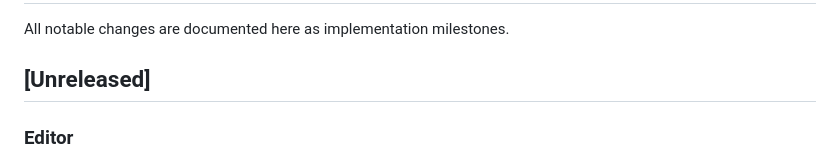
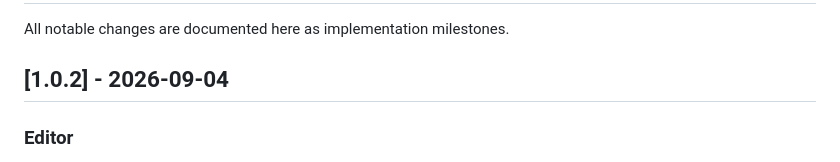
Before and after one commit to Tactmax/Trion-Engine, a Markdown page: CHANGELOG.md, the part around the change. Drawn GitHub-style.

Commit message:
Changelog updates

```diff
--- a/CHANGELOG.md
+++ b/CHANGELOG.md
@@ -2,7 +2,7 @@
 
 All notable changes are documented here as implementation milestones.
 
-## [Unreleased]
+## [1.0.2] - 2026-09-04
 
 ### Editor
 
```
